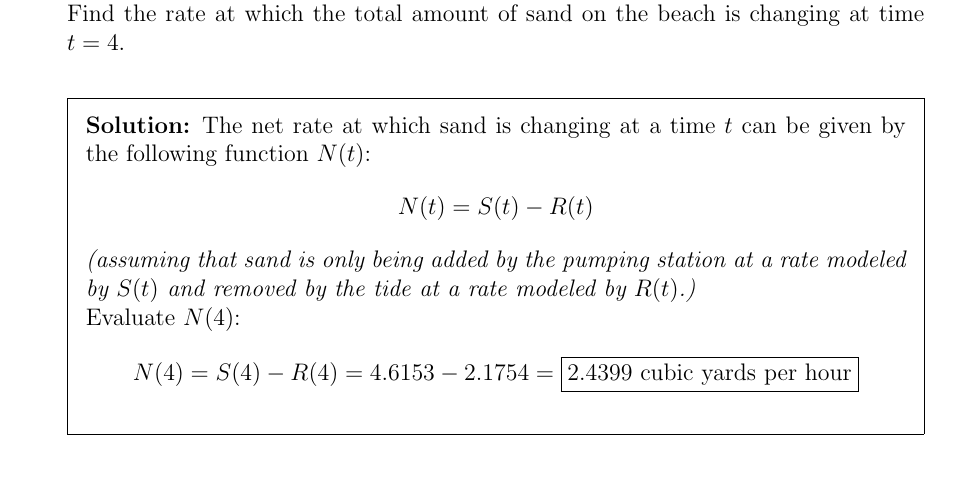
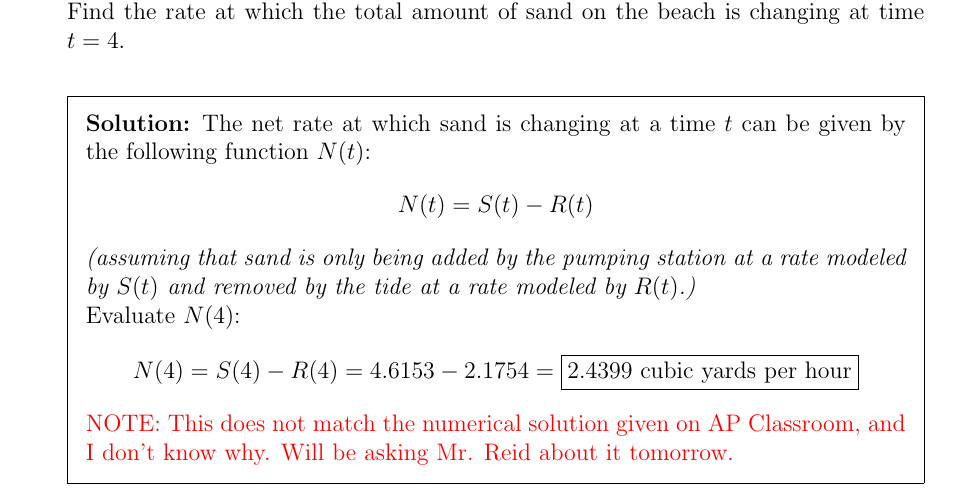
Before and after one commit to Brayman30/ap-calc-ab, a LaTeX problem sheet (AP_Classroom_4-1_to_4-2/ap-calc-ab-4-1-to-4-2.tex): part of page 13 of 14, cut so that both start at the same text. Compiled offline with pdfLaTeX.

Commit message:
txs auto checkin

```diff
--- a/AP_Classroom_4-1_to_4-2/ap-calc-ab-4-1-to-4-2.tex
+++ b/AP_Classroom_4-1_to_4-2/ap-calc-ab-4-1-to-4-2.tex
@@ -333,6 +333,7 @@ Find the rate at which the total amount of sand on the beach is changing at time
 	\emph{(assuming that sand is only being added by the pumping station at a rate modeled by $S(t)$ and removed by the tide at a rate modeled by $R(t)$.)} \\
 	Evaluate $N(4)$:
 	$$N(4)=S(4)-R(4)=4.6153-2.1754=\boxed{2.4399 \text{ cubic yards per hour}}$$
+	{\color{red} NOTE: This does not match the numerical solution given on AP Classroom, and I don't know why. Will be asking Mr. Reid about it tomorrow.}
 \end{solution}
 %END_FOLD
 
```
